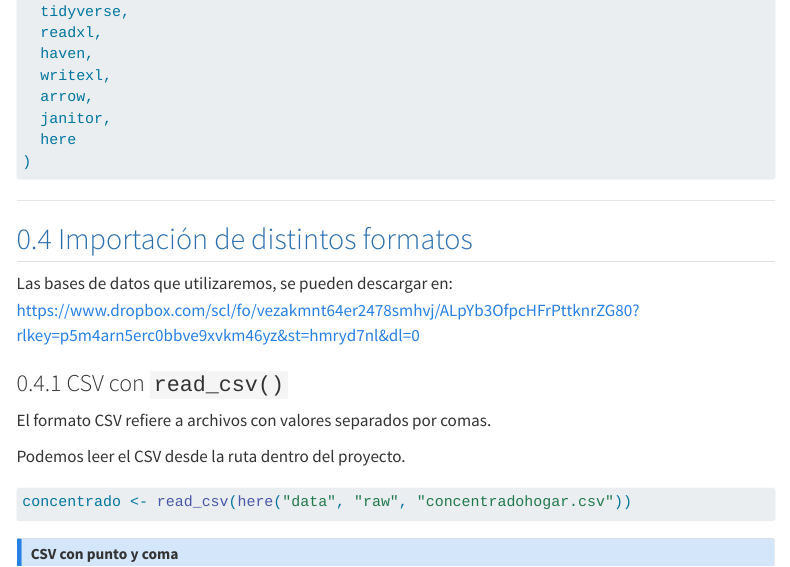
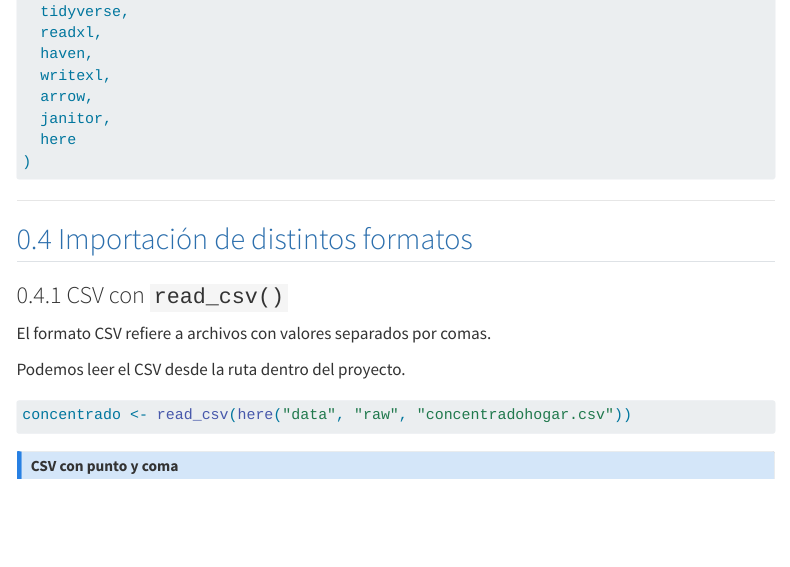
Before and after one commit to cursoUDIR/Fundamentos_R_analisis_estadistico_CS, a Quarto document (practicas/P2.qmd): the page in a window 1100 px wide, from 2490 px down. Rendered offline with R 4.5, knitr and Pandoc in place of Quarto, with nearby package versions; some code elsewhere in the file could not run offline; menus at the side of the page are left out; column names are cleaned by a stand-in for the janitor package.

Commit message:
Update P2.qmd

```diff
--- a/practicas/P2.qmd
+++ b/practicas/P2.qmd
@@ -114,7 +114,6 @@ pacman::p_load(
 
 ## Importación de distintos formatos
 
-Las bases de datos que utilizaremos, se pueden descargar en: https://www.dropbox.com/scl/fo/vezakmnt64er2478smhvj/ALpYb3OfpcHFrPttknrZG80?rlkey=p5m4arn5erc0bbve9xvkm46yz&st=hmryd7nl&dl=0
 
 ### CSV con `read_csv()`
 
```
